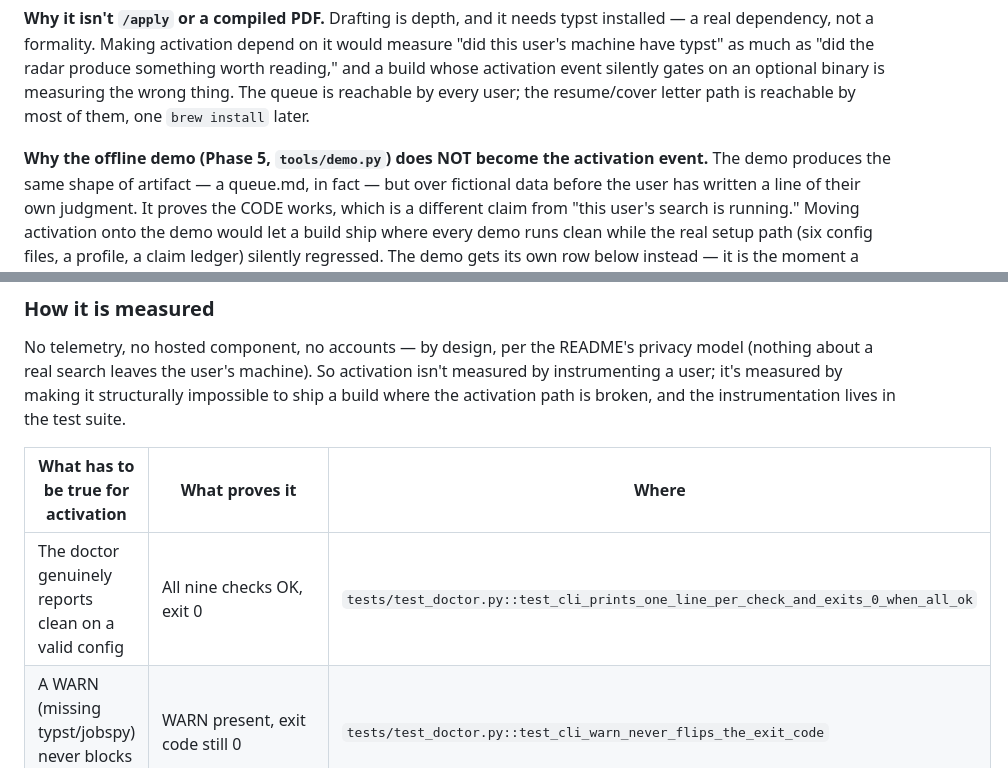
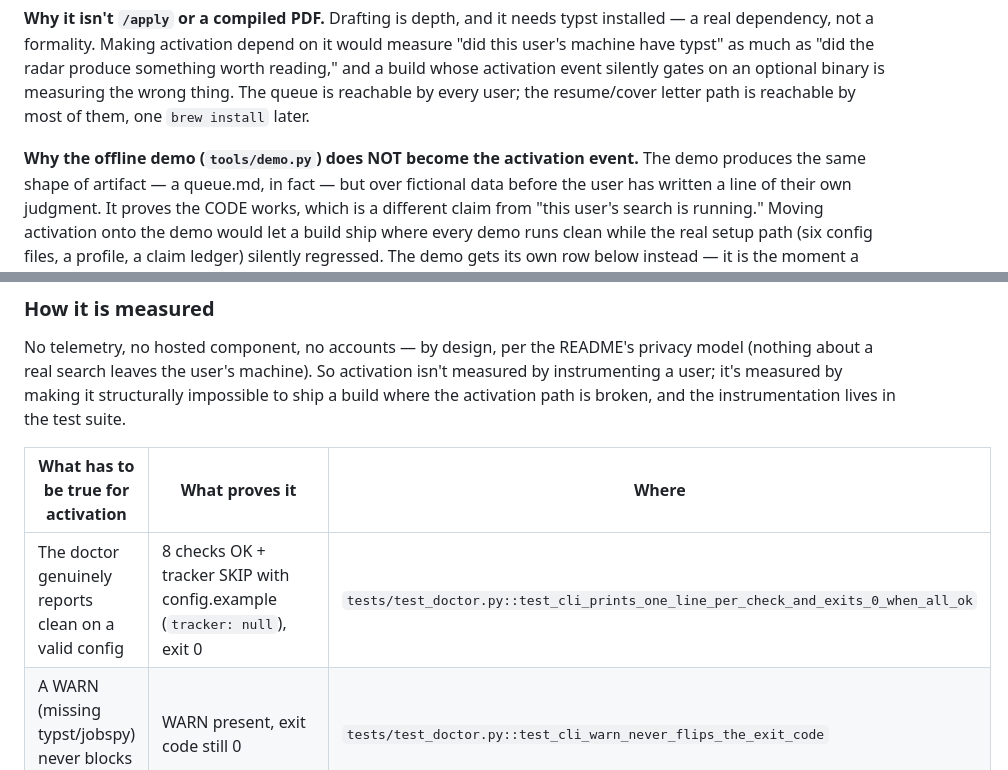
Before and after one commit to derrtaderr/job-radar, a Markdown page: .vibecodepm/metrics.md, 2 parts joined by grey strips. Rendered like a GitHub page.

```diff
--- a/.vibecodepm/metrics.md
+++ b/.vibecodepm/metrics.md
@@ -34,7 +34,7 @@ build whose activation event silently gates on an optional binary is measuring t
 thing. The queue is reachable by every user; the resume/cover letter path is reachable by
 most of them, one `brew install` later.
 
-**Why the offline demo (Phase 5, `tools/demo.py`) does NOT become the activation event.**
+**Why the offline demo (`tools/demo.py`) does NOT become the activation event.**
 The demo produces the same shape of artifact — a queue.md, in fact — but over fictional data
 before the user has written a line of their own judgment. It proves the CODE works, which is
 a different claim from "this user's search is running." Moving activation onto the demo
@@ -52,7 +52,7 @@ where the activation path is broken, and the instrumentation lives in the test s
 
 | What has to be true for activation | What proves it | Where |
 |---|---|---|
-| The doctor genuinely reports clean on a valid config | All nine checks OK, exit 0 | `tests/test_doctor.py::test_cli_prints_one_line_per_check_and_exits_0_when_all_ok` |
+| The doctor genuinely reports clean on a valid config | 8 checks OK + tracker SKIP with config.example (`tracker: null`), exit 0 | `tests/test_doctor.py::test_cli_prints_one_line_per_check_and_exits_0_when_all_ok` |
 | A WARN (missing typst/jobspy) never blocks activation | WARN present, exit code still 0 | `tests/test_doctor.py::test_cli_warn_never_flips_the_exit_code` |
 | `radar.py` genuinely refuses to run on no config, naming the fix | Exit non-zero, output names `config.example` | `tests/test_entrypoint.py::test_entry_point_exits_nonzero_on_a_missing_config` |
 | A real run writes the day folder AND saves state | `radar-out/<date>/queue.md` exists; state.json updated | `tests/test_cli.py::test_run_writes_the_day_folder_and_saves_state` |
```
Also changed, not shown: .vibecodepm/flow.md (+3 -3 lines).
